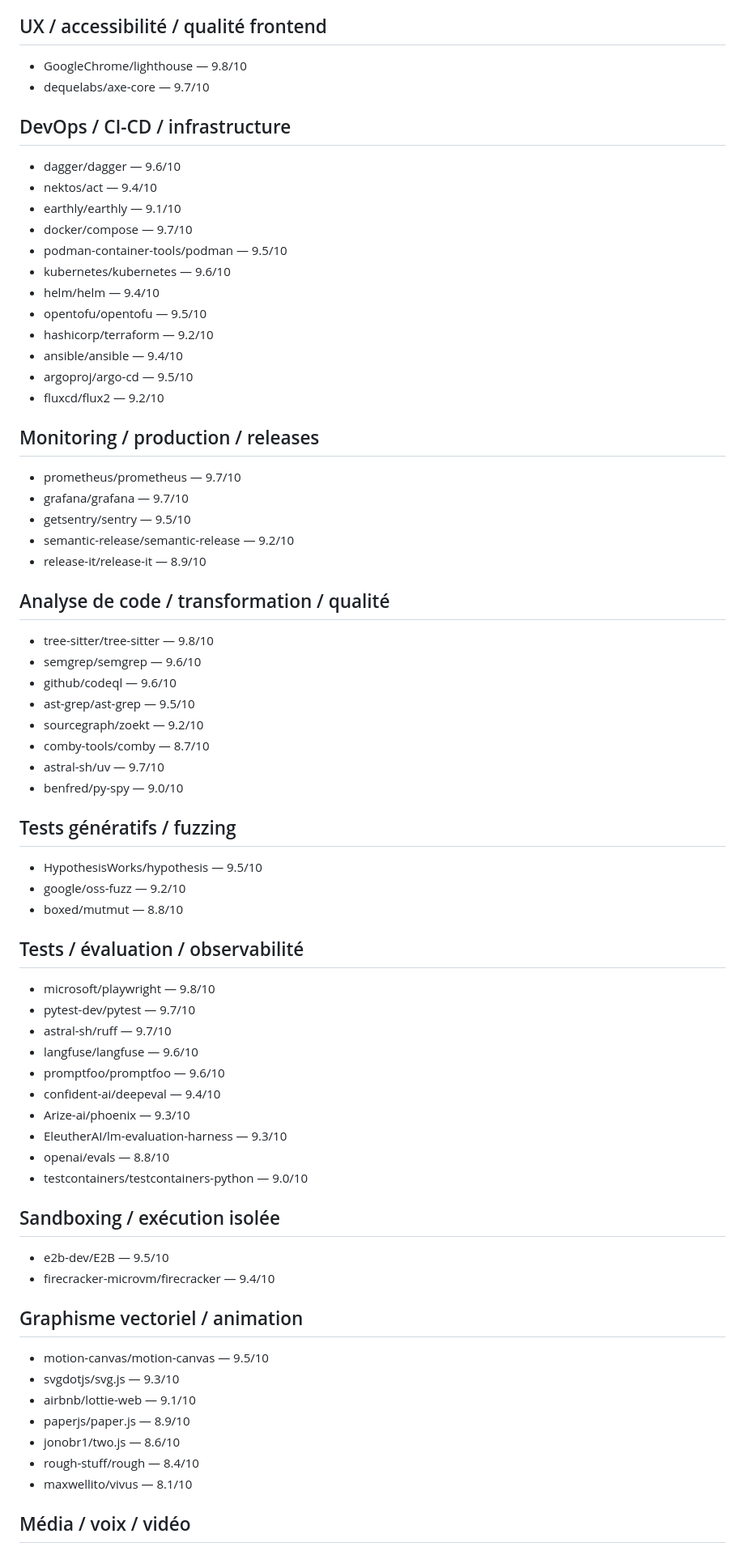
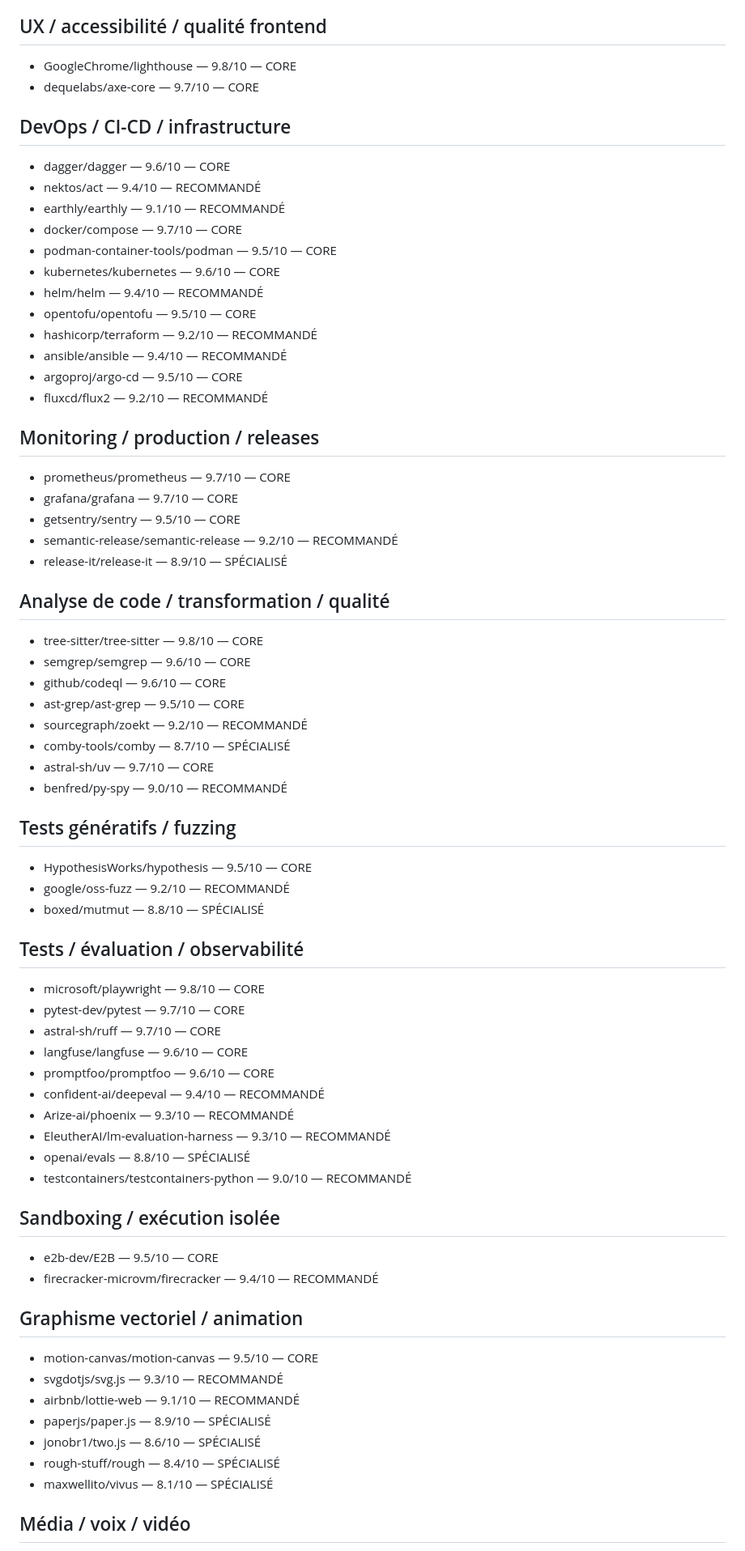
Before and after one commit to dbrckk/star-list, a Markdown page: text/star-list.md, the part around one of its changes. Shown at 81% size. GitHub-like rendering.

```diff
--- a/text/star-list.md
+++ b/text/star-list.md
@@ -135,67 +153,67 @@ Liste reconstruite depuis les captures du 12 septembre 2026.
 
 ## UX / accessibilité / qualité frontend
-- GoogleChrome/lighthouse — 9.8/10
-- dequelabs/axe-core — 9.7/10
+- GoogleChrome/lighthouse — 9.8/10 — CORE
+- dequelabs/axe-core — 9.7/10 — CORE
 
 ## DevOps / CI-CD / infrastructure
-- dagger/dagger — 9.6/10
-- nektos/act — 9.4/10
-- earthly/earthly — 9.1/10
-- docker/compose — 9.7/10
-- podman-container-tools/podman — 9.5/10
-- kubernetes/kubernetes — 9.6/10
-- helm/helm — 9.4/10
-- opentofu/opentofu — 9.5/10
-- hashicorp/terraform — 9.2/10
-- ansible/ansible — 9.4/10
-- argoproj/argo-cd — 9.5/10
-- fluxcd/flux2 — 9.2/10
+- dagger/dagger — 9.6/10 — CORE
+- nektos/act — 9.4/10 — RECOMMANDÉ
+- earthly/earthly — 9.1/10 — RECOMMANDÉ
+- docker/compose — 9.7/10 — CORE
+- podman-container-tools/podman — 9.5/10 — CORE
+- kubernetes/kubernetes — 9.6/10 — CORE
+- helm/helm — 9.4/10 — RECOMMANDÉ
+- opentofu/opentofu — 9.5/10 — CORE
+- hashicorp/terraform — 9.2/10 — RECOMMANDÉ
+- ansible/ansible — 9.4/10 — RECOMMANDÉ
+- argoproj/argo-cd — 9.5/10 — CORE
+- fluxcd/flux2 — 9.2/10 — RECOMMANDÉ
 
 ## Monitoring / production / releases
-- prometheus/prometheus — 9.7/10
-- grafana/grafana — 9.7/10
-- getsentry/sentry — 9.5/10
-- semantic-release/semantic-release — 9.2/10
-- release-it/release-it — 8.9/10
+- prometheus/prometheus — 9.7/10 — CORE
+- grafana/grafana — 9.7/10 — CORE
+- getsentry/sentry — 9.5/10 — CORE
+- semantic-release/semantic-release — 9.2/10 — RECOMMANDÉ
+- release-it/release-it — 8.9/10 — SPÉCIALISÉ
 
 ## Analyse de code / transformation / qualité
-- tree-sitter/tree-sitter — 9.8/10
-- semgrep/semgrep — 9.6/10
-- github/codeql — 9.6/10
-- ast-grep/ast-grep — 9.5/10
-- sourcegraph/zoekt — 9.2/10
-- comby-tools/comby — 8.7/10
-- astral-sh/uv — 9.7/10
-- benfred/py-spy — 9.0/10
+- tree-sitter/tree-sitter — 9.8/10 — CORE
+- semgrep/semgrep — 9.6/10 — CORE
+- github/codeql — 9.6/10 — CORE
+- ast-grep/ast-grep — 9.5/10 — CORE
+- sourcegraph/zoekt — 9.2/10 — RECOMMANDÉ
+- comby-tools/comby — 8.7/10 — SPÉCIALISÉ
+- astral-sh/uv — 9.7/10 — CORE
+- benfred/py-spy — 9.0/10 — RECOMMANDÉ
 
 ## Tests génératifs / fuzzing
-- HypothesisWorks/hypothesis — 9.5/10
-- google/oss-fuzz — 9.2/10
-- boxed/mutmut — 8.8/10
+- HypothesisWorks/hypothesis — 9.5/10 — CORE
+- google/oss-fuzz — 9.2/10 — RECOMMANDÉ
+- boxed/mutmut — 8.8/10 — SPÉCIALISÉ
 
 ## Tests / évaluation / observabilité
-- microsoft/playwright — 9.8/10
-- pytest-dev/pytest — 9.7/10
-- astral-sh/ruff — 9.7/10
-- langfuse/langfuse — 9.6/10
-- promptfoo/promptfoo — 9.6/10
-- confident-ai/deepeval — 9.4/10
-- Arize-ai/phoenix — 9.3/10
-- EleutherAI/lm-evaluation-harness — 9.3/10
-- openai/evals — 8.8/10
-- testcontainers/testcontainers-python — 9.0/10
+- microsoft/playwright — 9.8/10 — CORE
+- pytest-dev/pytest — 9.7/10 — CORE
+- astral-sh/ruff — 9.7/10 — CORE
+- langfuse/langfuse — 9.6/10 — CORE
+- promptfoo/promptfoo — 9.6/10 — CORE
+- confident-ai/deepeval — 9.4/10 — RECOMMANDÉ
+- Arize-ai/phoenix — 9.3/10 — RECOMMANDÉ
+- EleutherAI/lm-evaluation-harness — 9.3/10 — RECOMMANDÉ
+- openai/evals — 8.8/10 — SPÉCIALISÉ
+- testcontainers/testcontainers-python — 9.0/10 — RECOMMANDÉ
 
 ## Sandboxing / exécution isolée
-- e2b-dev/E2B — 9.5/10
-- firecracker-microvm/firecracker — 9.4/10
+- e2b-dev/E2B — 9.5/10 — CORE
+- firecracker-microvm/firecracker — 9.4/10 — RECOMMANDÉ
 
 ## Graphisme vectoriel / animation
-- motion-canvas/motion-canvas — 9.5/10
-- svgdotjs/svg.js — 9.3/10
-- airbnb/lottie-web — 9.1/10
-- paperjs/paper.js — 8.9/10
-- jonobr1/two.js — 8.6/10
-- rough-stuff/rough — 8.4/10
-- maxwellito/vivus — 8.1/10
+- motion-canvas/motion-canvas — 9.5/10 — CORE
+- svgdotjs/svg.js — 9.3/10 — RECOMMANDÉ
+- airbnb/lottie-web — 9.1/10 — RECOMMANDÉ
+- paperjs/paper.js — 8.9/10 — SPÉCIALISÉ
+- jonobr1/two.js — 8.6/10 — SPÉCIALISÉ
+- rough-stuff/rough — 8.4/10 — SPÉCIALISÉ
+- maxwellito/vivus — 8.1/10 — SPÉCIALISÉ
 
 ## Média / voix / vidéo
```
Also changed, not shown: other parts of text/star-list.md (+172 -154 lines).
